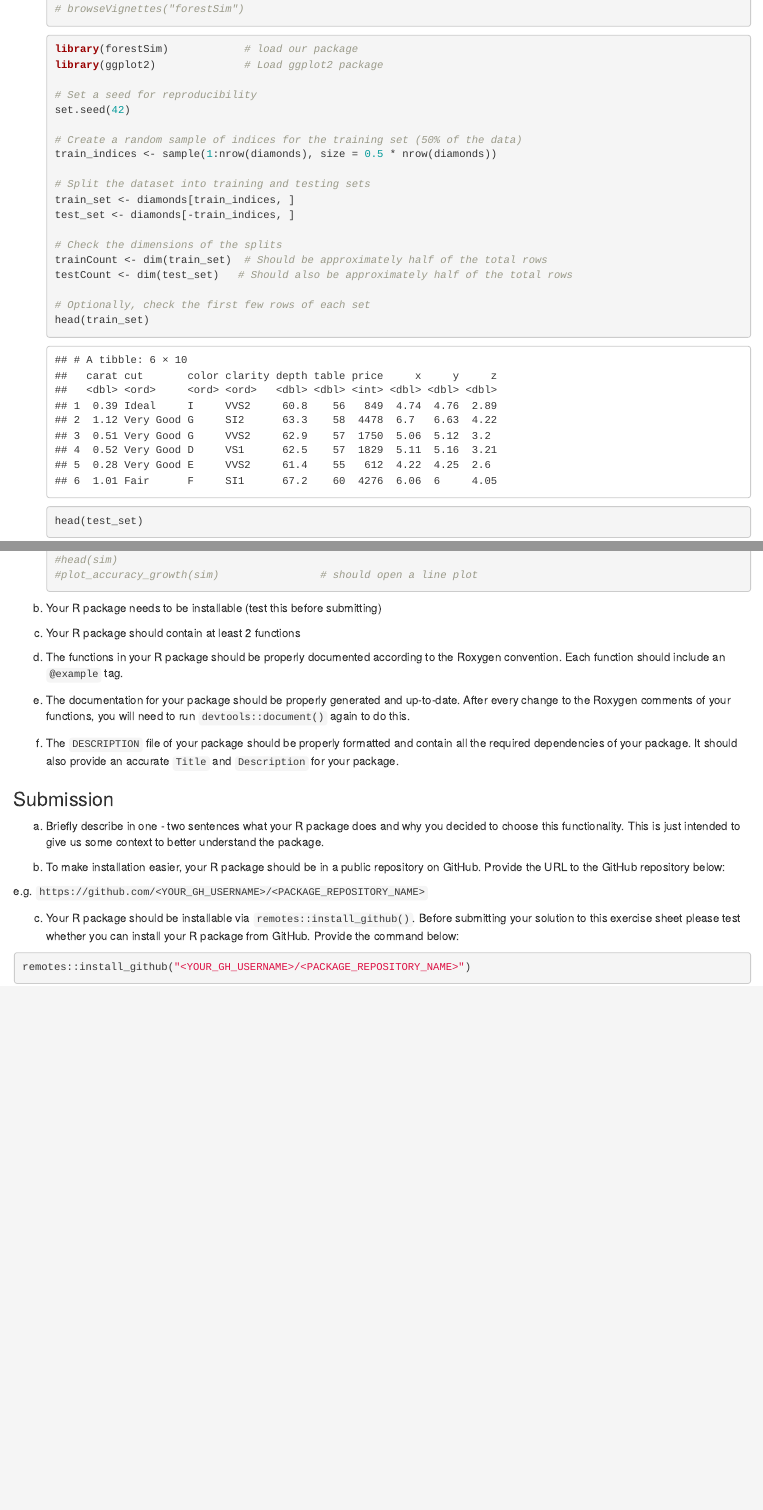
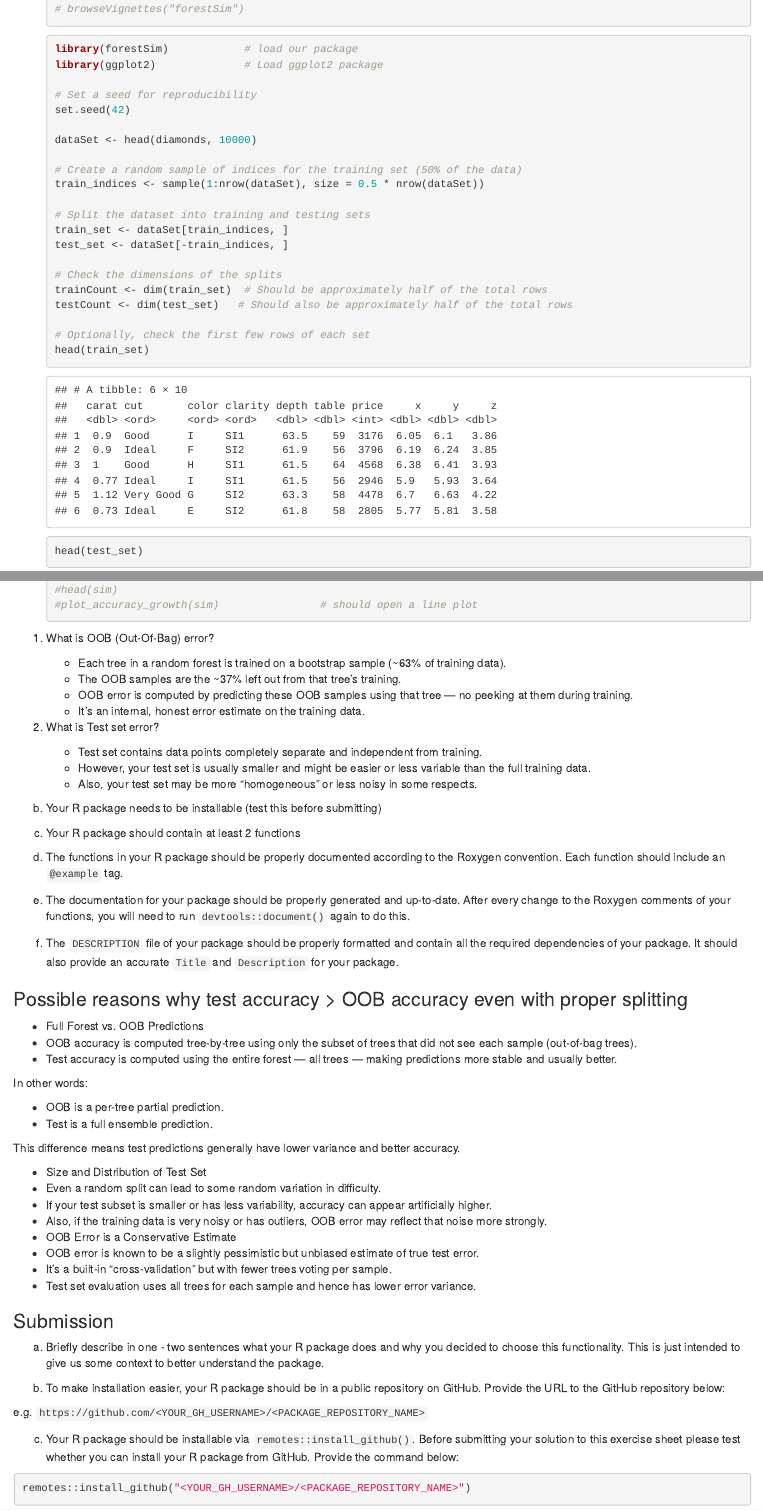
Before and after one commit to Dragit/forestSim, an R Markdown document (abgabe/ExerciseSheet_6_TEMPLATE.Rmd): the page in a window 1100 px wide, from 2100 px down, and a second part further down, joined at a grey line. Rendered offline with R 4.5, knitr and Pandoc, with nearby package versions; drawn as R Markdown's standard HTML page in place of the format the file asks for; code that draws random numbers runs with fixed seeds of ours; some code elsewhere in the file could not run offline.

Commit message:
(abgabe): fix paths, improve second simulation
add some interpretation and explanation to the second simulation
reduce sample size for faster generation

````diff
--- a/abgabe/ExerciseSheet_6_TEMPLATE.Rmd
+++ b/abgabe/ExerciseSheet_6_TEMPLATE.Rmd
@@ -93,12 +93,14 @@ a)  Create a working R package that performs the task it is intended to
     # Set a seed for reproducibility
     set.seed(42)
 
+    dataSet <- head(diamonds, 10000)
+
     # Create a random sample of indices for the training set (50% of the data)
-    train_indices <- sample(1:nrow(diamonds), size = 0.5 * nrow(diamonds))
+    train_indices <- sample(1:nrow(dataSet), size = 0.5 * nrow(dataSet))
 
     # Split the dataset into training and testing sets
-    train_set <- diamonds[train_indices, ]
-    test_set <- diamonds[-train_indices, ]
+    train_set <- dataSet[train_indices, ]
+    test_set <- dataSet[-train_indices, ]
 
     # Check the dimensions of the splits
     trainCount <- dim(train_set)  # Should be approximately half of the total rows
@@ -118,6 +120,18 @@ a)  Create a working R package that performs the task it is intended to
     #head(sim)
     #plot_accuracy_growth(sim)                # should open a line plot
     ```
+  1. What is OOB (Out-Of-Bag) error?
+
+     * Each tree in a random forest is trained on a bootstrap sample (~63% of training data).
+     * The OOB samples are the ~37% left out from that tree’s training.
+     * OOB error is computed by predicting these OOB samples using that tree — no peeking at them during training.
+     * It’s an internal, honest error estimate on the training data.
+
+  2. What is Test set error?
+
+     * Test set contains data points completely separate and independent from training.
+     * However, your test set is usually smaller and might be easier or less variable than the full training data.
+     * Also, your test set may be more "homogeneous" or less noisy in some respects.
 
 b)  Your R package needs to be installable (test this before submitting)
 
@@ -135,6 +149,28 @@ e)  The documentation for your package should be properly generated and
 f)  The `DESCRIPTION` file of your package should be properly formatted
     and contain all the required dependencies of your package. It should
     also provide an accurate `Title` and `Description` for your package.
+
+### Possible reasons why test accuracy > OOB accuracy even with proper splitting
+
+* Full Forest vs. OOB Predictions
+* OOB accuracy is computed tree-by-tree using only the subset of trees that did not see each sample (out-of-bag trees).
+* Test accuracy is computed using the entire forest — all trees — making predictions more stable and usually better.
+
+In other words:
+
+* OOB is a per-tree partial prediction.
+* Test is a full ensemble prediction.
+
+This difference means test predictions generally have lower variance and better accuracy.
+
+* Size and Distribution of Test Set
+* Even a random split can lead to some random variation in difficulty.
+* If your test subset is smaller or has less variability, accuracy can appear artificially higher.
+* Also, if the training data is very noisy or has outliers, OOB error may reflect that noise more strongly.
+* OOB Error is a Conservative Estimate
+* OOB error is known to be a slightly pessimistic but unbiased estimate of true test error.
+* It’s a built-in “cross-validation” but with fewer trees voting per sample.
+* Test set evaluation uses all trees for each sample and hence has lower error variance.
 
 ### Submission
 
````
Also changed, not shown: abgabe/ExerciseSheet_6_TEMPLATE.html (added), abgabe/ExerciseSheet_6_TEMPLATE.Rmd (6 more changed lines).
